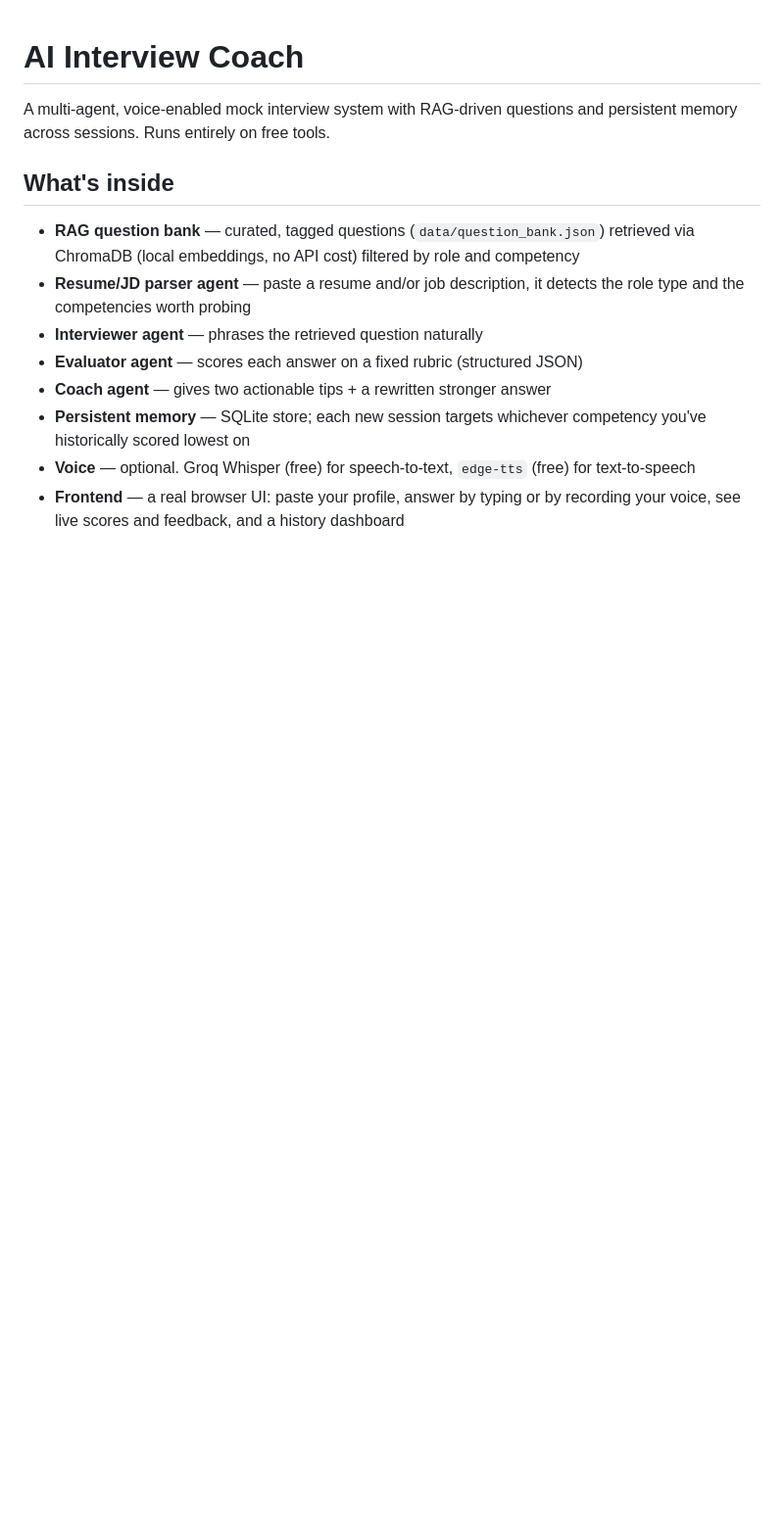
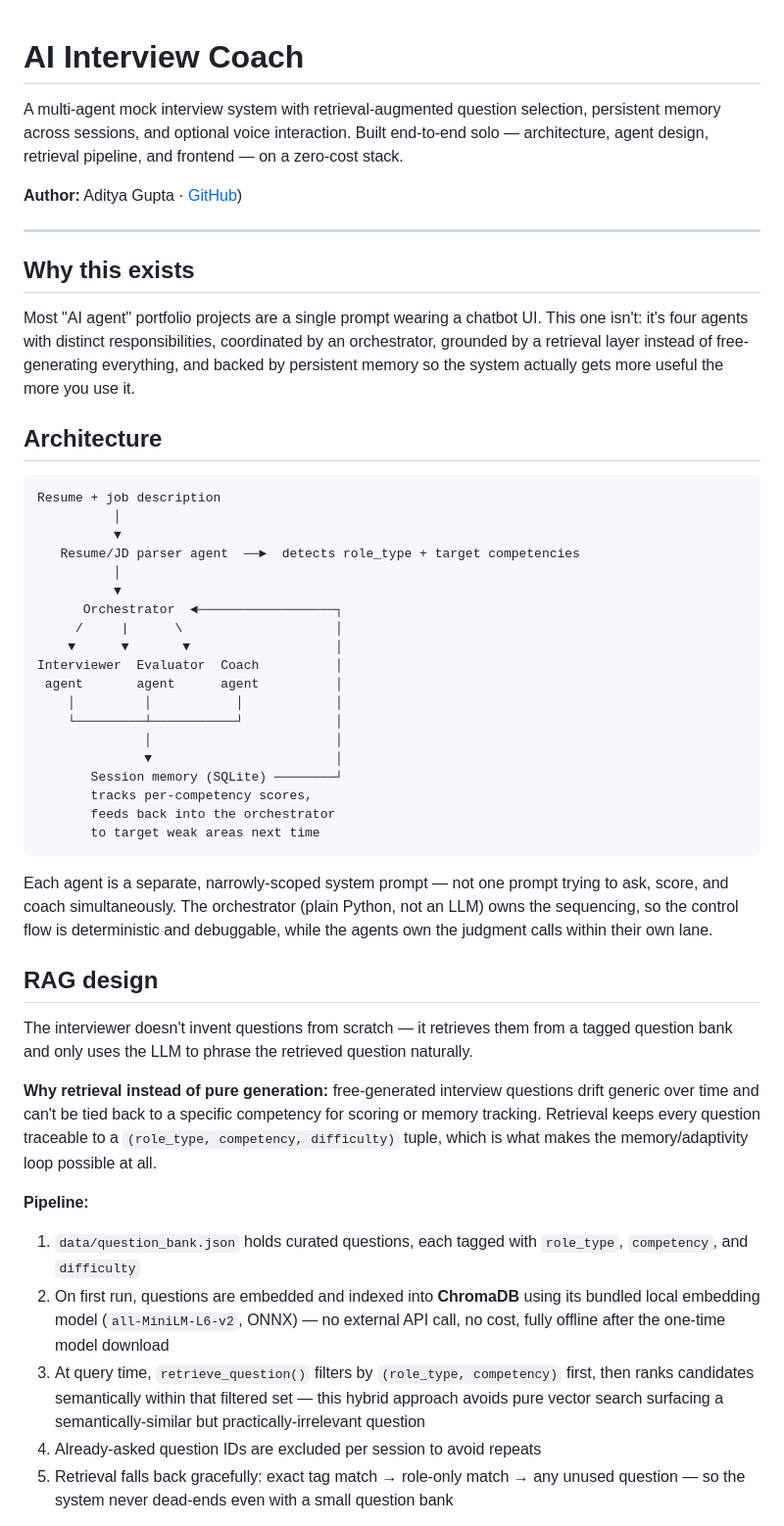
Before and after one commit to adityagupta1709/ai-interview-coach, a Markdown page: README.md, the part around one of its changes. Shown at 98% size. Drawn GitHub-style; blank space fills up the shorter version.

````diff
--- a/README.md
+++ b/README.md
@@ -1,21 +1,72 @@
 # AI Interview Coach
 
-A multi-agent, voice-enabled mock interview system with RAG-driven questions and
-persistent memory across sessions. Runs entirely on free tools.
+A multi-agent mock interview system with retrieval-augmented question selection,
+persistent memory across sessions, and optional voice interaction. Built end-to-end
+solo — architecture, agent design, retrieval pipeline, and frontend — on a zero-cost
+stack.
 
-## What's inside
+**Author:** Aditya Gupta  · [GitHub](https://github.com/adityagupta1709))
 
-- **RAG question bank** — curated, tagged questions (`data/question_bank.json`)
-  retrieved via ChromaDB (local embeddings, no API cost) filtered by role and
-  competency
-- **Resume/JD parser agent** — paste a resume and/or job description, it detects
-  the role type and the competencies worth probing
-- **Interviewer agent** — phrases the retrieved question naturally
-- **Evaluator agent** — scores each answer on a fixed rubric (structured JSON)
-- **Coach agent** — gives two actionable tips + a rewritten stronger answer
-- **Persistent memory** — SQLite store; each new session targets whichever
-  competency you've historically scored lowest on
-- **Voice** — optional. Groq Whisper (free) for speech-to-text, `edge-tts` (free)
-  for text-to-speech
-- **Frontend** — a real browser UI: paste your profile, answer by typing or by
-  recording your voice, see live scores and feedback, and a history dashboard
+---
+
+## Why this exists
+
+Most "AI agent" portfolio projects are a single prompt wearing a chatbot UI. This one
+isn't: it's four agents with distinct responsibilities, coordinated by an orchestrator,
+grounded by a retrieval layer instead of free-generating everything, and backed by
+persistent memory so the system actually gets more useful the more you use it.
+
+## Architecture
+
+```
+Resume + job description
+          │
+          ▼
+   Resume/JD parser agent  ──►  detects role_type + target competencies
+          │
+          ▼
+      Orchestrator  ◄──────────────────┐
+     /     |      \                    │
+    ▼      ▼       ▼                   │
+Interviewer  Evaluator  Coach          │
+ agent       agent      agent          │
+    │         │           │            │
+    └─────────┴───────────┘            │
+              │                        │
+              ▼                        │
+       Session memory (SQLite) ────────┘
+       tracks per-competency scores,
+       feeds back into the orchestrator
+       to target weak areas next time
+```
+
+Each agent is a separate, narrowly-scoped system prompt — not one prompt trying to
+ask, score, and coach simultaneously. The orchestrator (plain Python, not an LLM)
+owns the sequencing, so the control flow is deterministic and debuggable, while the
+agents own the judgment calls within their own lane.
+
+## RAG design
+
+The interviewer doesn't invent questions from scratch — it retrieves them from a
+tagged question bank and only uses the LLM to phrase the retrieved question naturally.
+
+**Why retrieval instead of pure generation:** free-generated interview questions
+drift generic over time and can't be tied back to a specific competency for scoring
+or memory tracking. Retrieval keeps every question traceable to a `(role_type,
+competency, difficulty)` tuple, which is what makes the memory/adaptivity loop
+possible at all.
+
+**Pipeline:**
+1. `data/question_bank.json` holds curated questions, each tagged with `role_type`,
+   `competency`, and `difficulty`
+2. On first run, questions are embedded and indexed into **ChromaDB** using its
+   bundled local embedding model (`all-MiniLM-L6-v2`, ONNX) — no external API call,
+   no cost, fully offline after the one-time model download
+3. At query time, `retrieve_question()` filters by `(role_type, competency)` first,
+   then ranks candidates semantically within that filtered set — this hybrid
+   approach avoids pure vector search surfacing a semantically-similar but
+   practically-irrelevant question
+4. Already-asked question IDs are excluded per session to avoid repeats
+5. Retrieval falls back gracefully: exact tag match → role-only match → any unused
+   question — so the system never dead-ends even with a small question bank
+
````
Also changed, not shown: other parts of README.md (+54 -33 lines).
